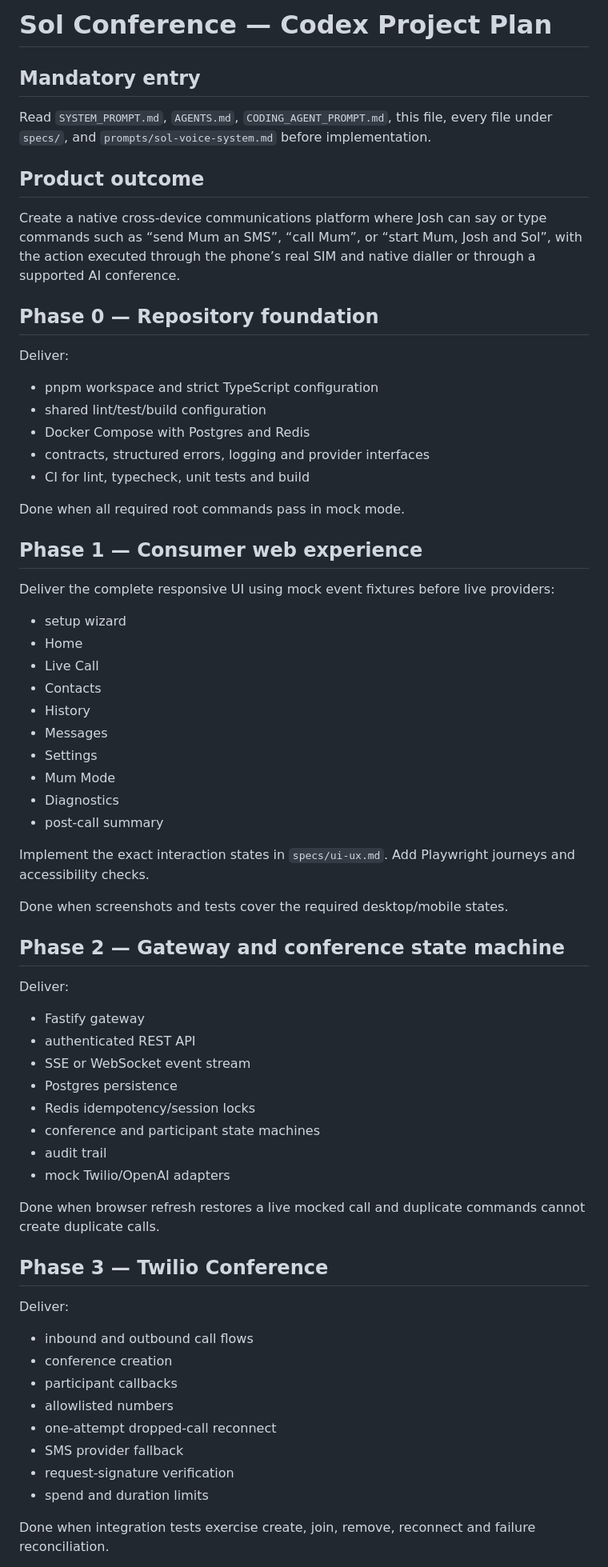
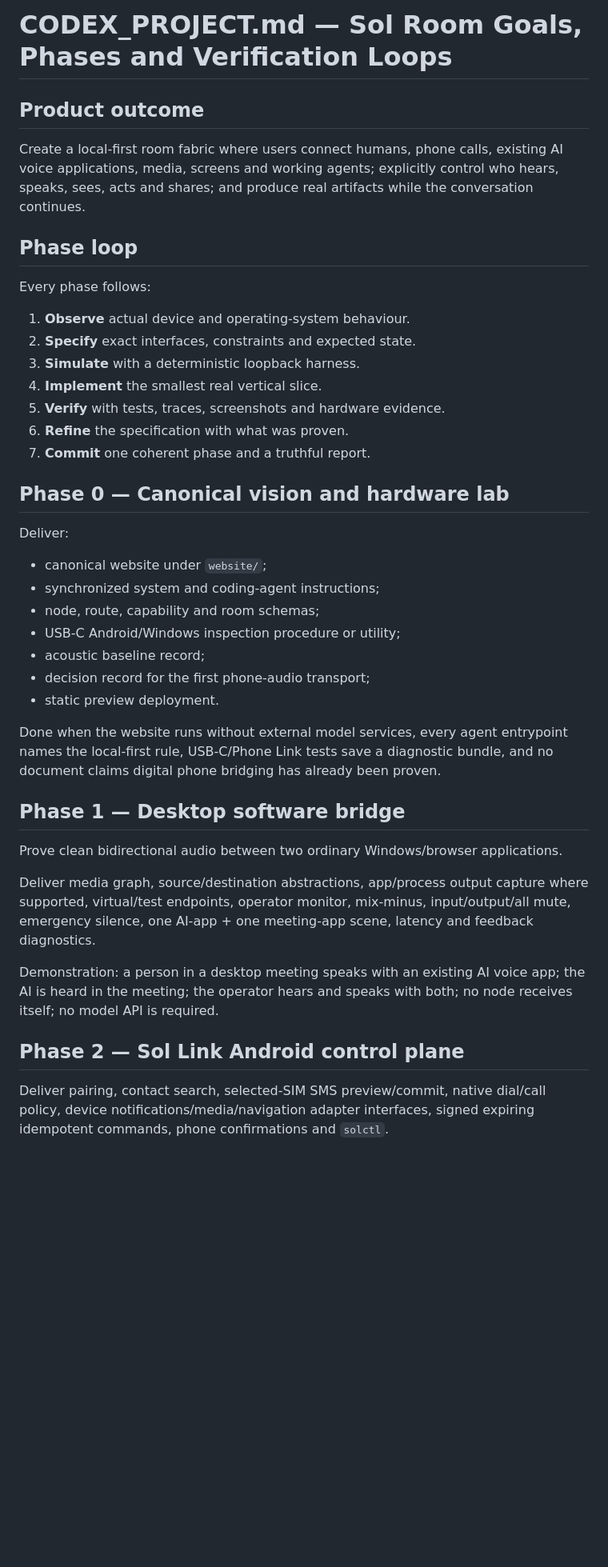
Before and after one commit to blueshirtprogrammer/sol-conference, a Markdown page: CODEX_PROJECT.md, the part around one of its changes. Shown at 80% size. Rendered like a GitHub page; blank space fills up the shorter version.

Commit message:
Replace telephony roadmap with Sol Room build loops

```diff
--- a/CODEX_PROJECT.md
+++ b/CODEX_PROJECT.md
@@ -1,62 +1,44 @@
-# Sol Conference — Codex Project Plan
-
-## Mandatory entry
-
-Read `SYSTEM_PROMPT.md`, `AGENTS.md`, `CODING_AGENT_PROMPT.md`, this file, every file under `specs/`, and `prompts/sol-voice-system.md` before implementation.
+# CODEX_PROJECT.md — Sol Room Goals, Phases and Verification Loops
 
 ## Product outcome
-Create a native cross-device communications platform where Josh can say or type commands such as “send Mum an SMS”, “call Mum”, or “start Mum, Josh and Sol”, with the action executed through the phone’s real SIM and native dialler or through a supported AI conference.
 
-## Phase 0 — Repository foundation
+Create a local-first room fabric where users connect humans, phone calls, existing AI voice applications, media, screens and working agents; explicitly control who hears, speaks, sees, acts and shares; and produce real artifacts while the conversation continues.
+
+## Phase loop
+
+Every phase follows:
+
+1. **Observe** actual device and operating-system behaviour.
+2. **Specify** exact interfaces, constraints and expected state.
+3. **Simulate** with a deterministic loopback harness.
+4. **Implement** the smallest real vertical slice.
+5. **Verify** with tests, traces, screenshots and hardware evidence.
+6. **Refine** the specification with what was proven.
+7. **Commit** one coherent phase and a truthful report.
+
+## Phase 0 — Canonical vision and hardware lab
+
 Deliver:
-- pnpm workspace and strict TypeScript configuration
-- shared lint/test/build configuration
-- Docker Compose with Postgres and Redis
-- contracts, structured errors, logging and provider interfaces
-- CI for lint, typecheck, unit tests and build
 
-Done when all required root commands pass in mock mode.
+- canonical website under `website/`;
+- synchronized system and coding-agent instructions;
+- node, route, capability and room schemas;
+- USB-C Android/Windows inspection procedure or utility;
+- acoustic baseline record;
+- decision record for the first phone-audio transport;
+- static preview deployment.
 
-## Phase 1 — Consumer web experience
-Deliver the complete responsive UI using mock event fixtures before live providers:
-- setup wizard
-- Home
-- Live Call
-- Contacts
-- History
-- Messages
-- Settings
-- Mum Mode
-- Diagnostics
-- post-call summary
+Done when the website runs without external model services, every agent entrypoint names the local-first rule, USB-C/Phone Link tests save a diagnostic bundle, and no document claims digital phone bridging has already been proven.
 
-Implement the exact interaction states in `specs/ui-ux.md`. Add Playwright journeys and accessibility checks.
+## Phase 1 — Desktop software bridge
 
-Done when screenshots and tests cover the required desktop/mobile states.
+Prove clean bidirectional audio between two ordinary Windows/browser applications.
 
-## Phase 2 — Gateway and conference state machine
-Deliver:
-- Fastify gateway
-- authenticated REST API
-- SSE or WebSocket event stream
-- Postgres persistence
-- Redis idempotency/session locks
-- conference and participant state machines
-- audit trail
-- mock Twilio/OpenAI adapters
+Deliver media graph, source/destination abstractions, app/process output capture where supported, virtual/test endpoints, operator monitor, mix-minus, input/output/all mute, emergency silence, one AI-app + one meeting-app scene, latency and feedback diagnostics.
 
-Done when browser refresh restores a live mocked call and duplicate commands cannot create duplicate calls.
+Demonstration: a person in a desktop meeting speaks with an existing AI voice app; the AI is heard in the meeting; the operator hears and speaks with both; no node receives itself; no model API is required.
 
-## Phase 3 — Twilio Conference
-Deliver:
-- inbound and outbound call flows
-- conference creation
-- participant callbacks
-- allowlisted numbers
-- one-attempt dropped-call reconnect
-- SMS provider fallback
-- request-signature verification
-- spend and duration limits
+## Phase 2 — Sol Link Android control plane
 
-Done when integration tests exercise create, join, remove, reconnect and failure reconciliation.
+Deliver pairing, contact search, selected-SIM SMS preview/commit, native dial/call policy, device notifications/media/navigation adapter interfaces, signed expiring idempotent commands, phone confirmations and `solctl`.
 
```
Also changed, not shown: other parts of CODEX_PROJECT.md (+36 -70 lines).
